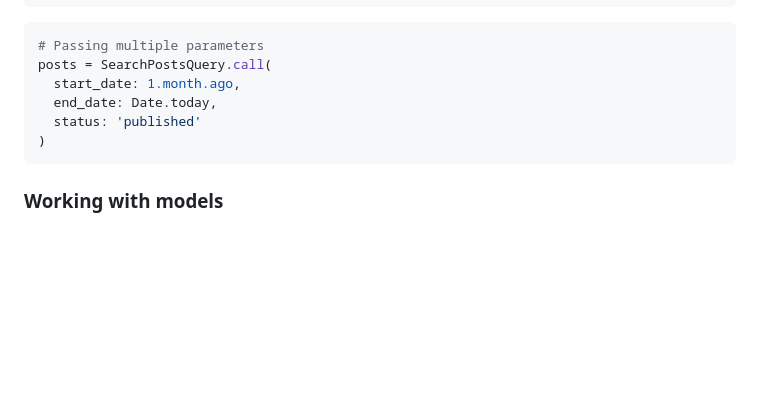
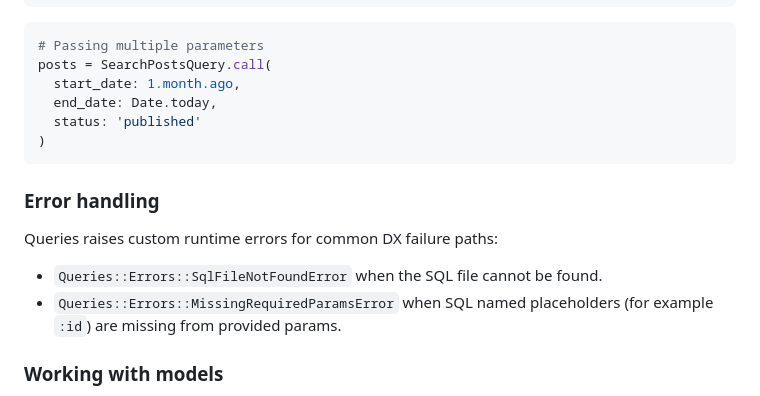
Before and after one commit to nemuba/gem-queries, a Markdown page: README.md, the part around the change. GitHub-like rendering; blank space fills up the shorter version.

Commit message:
docs: describe custom query error classes

````diff
--- a/README.md
+++ b/README.md
@@ -103,6 +103,13 @@ posts = SearchPostsQuery.call(
 )
 ```
 
+### Error handling
+
+Queries raises custom runtime errors for common DX failure paths:
+
+- `Queries::Errors::SqlFileNotFoundError` when the SQL file cannot be found.
+- `Queries::Errors::MissingRequiredParamsError` when SQL named placeholders (for example `:id`) are missing from provided params.
+
 ### Working with models
 
 Define the `MODEL` constant in your query class to take advantage of ActiveRecord methods on the results:
````
